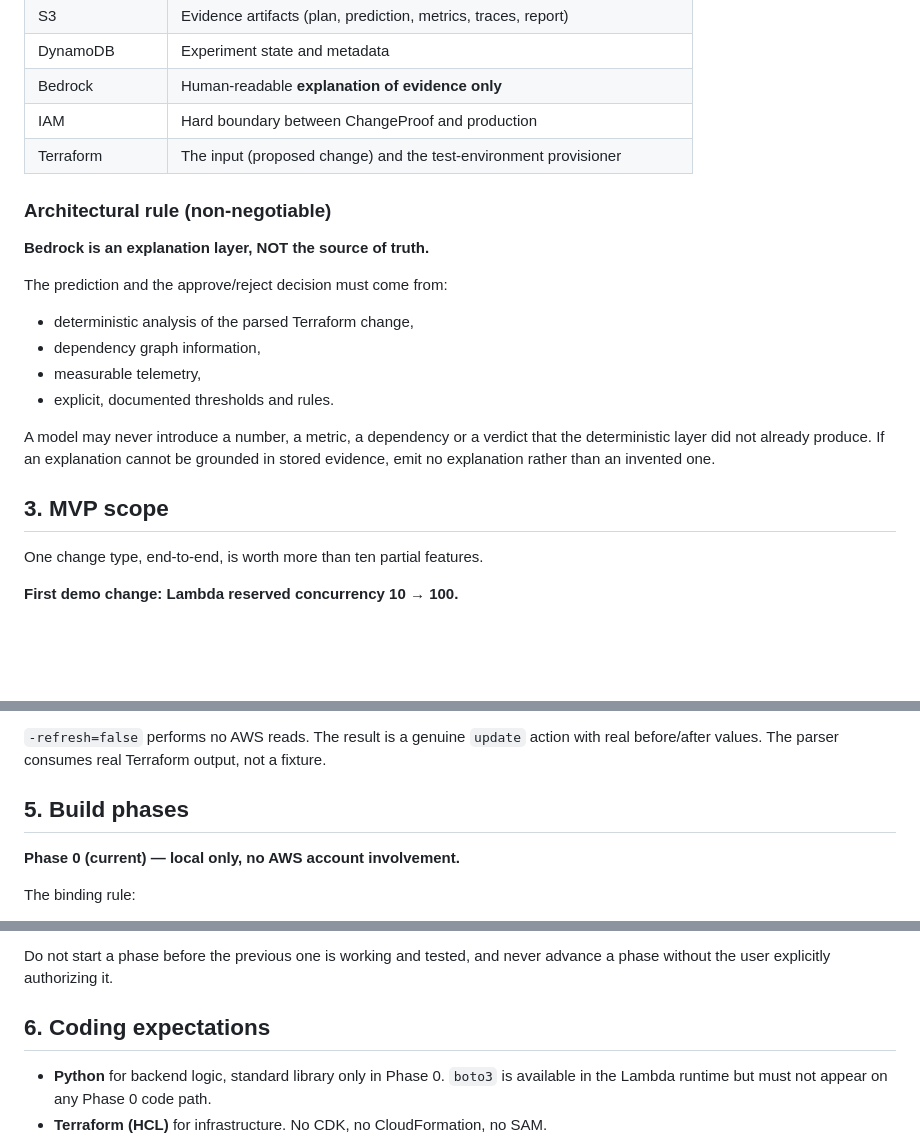
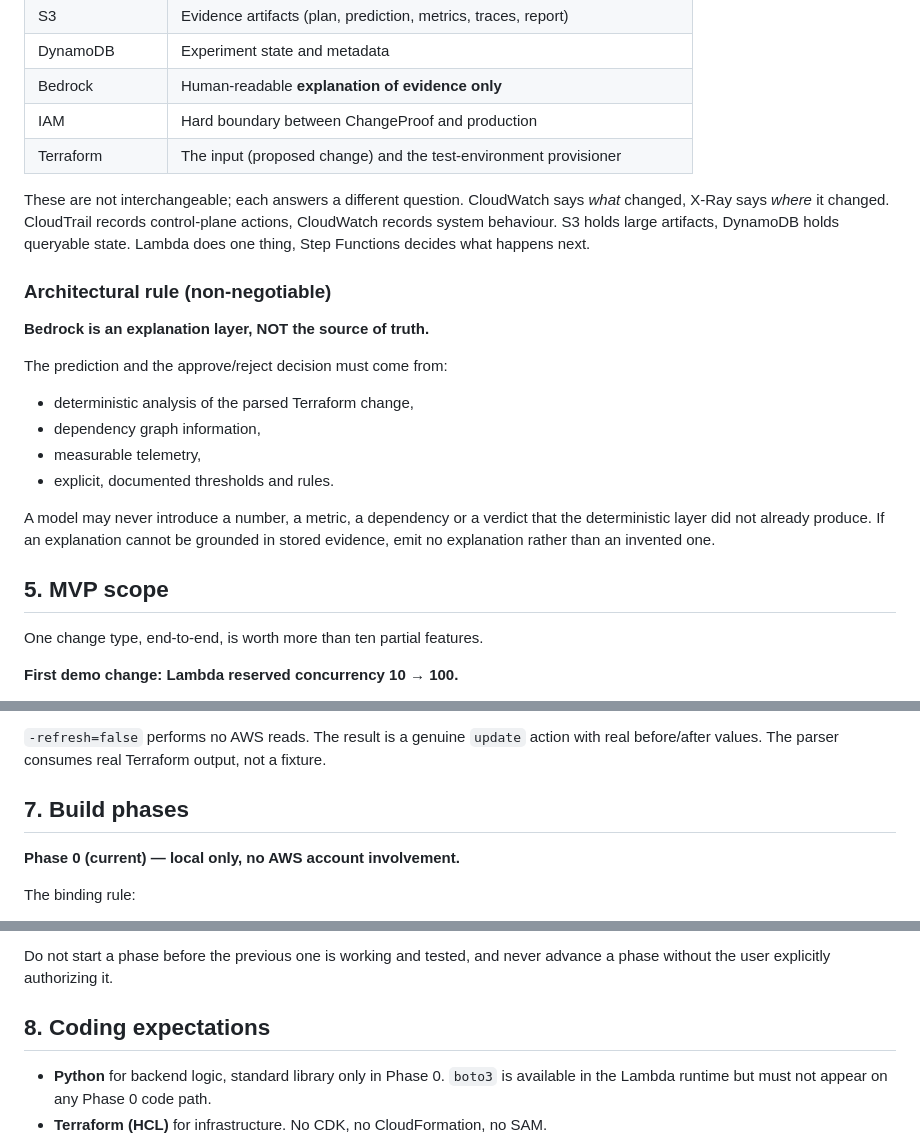
Before and after one commit to Vishwa-Thangapandiyan/changeproof-aws, a Markdown page: CLAUDE.md, 3 parts joined by grey strips. Rendered like a GitHub page; blank space fills up the shorter version.

```diff
--- a/CLAUDE.md
+++ b/CLAUDE.md
@@ -53,6 +137,11 @@ Service responsibilities:
 | IAM | Hard boundary between ChangeProof and production |
 | Terraform | The input (proposed change) and the test-environment provisioner |
 
+These are not interchangeable; each answers a different question. CloudWatch says
+*what* changed, X-Ray says *where* it changed. CloudTrail records control-plane actions,
+CloudWatch records system behaviour. S3 holds large artifacts, DynamoDB holds queryable
+state. Lambda does one thing, Step Functions decides what happens next.
+
 ### Architectural rule (non-negotiable)
 
 **Bedrock is an explanation layer, NOT the source of truth.**
@@ -67,7 +156,7 @@ A model may never introduce a number, a metric, a dependency or a verdict that t
 deterministic layer did not already produce. If an explanation cannot be grounded in
 stored evidence, emit no explanation rather than an invented one.
 
-## 3. MVP scope
+## 5. MVP scope
 
 One change type, end-to-end, is worth more than ten partial features.
 
@@ -126,7 +207,7 @@ Real plan JSON can be produced with zero AWS contact and zero cost:
 `-refresh=false` performs no AWS reads. The result is a genuine `update` action with
 real before/after values. The parser consumes real Terraform output, not a fixture.
 
-## 5. Build phases
+## 7. Build phases
 
 **Phase 0 (current) — local only, no AWS account involvement.**
 
@@ -183,7 +264,7 @@ Bedrock explanation, a handful of invocations.
 Do not start a phase before the previous one is working and tested, and never
 advance a phase without the user explicitly authorizing it.
 
-## 6. Coding expectations
+## 8. Coding expectations
 
 - **Python** for backend logic, standard library only in Phase 0. `boto3` is available
   in the Lambda runtime but must not appear on any Phase 0 code path.
```
Also changed, not shown: other parts of CLAUDE.md (+115 -12 lines), AGENTS.md (added, +3 -0 lines).
